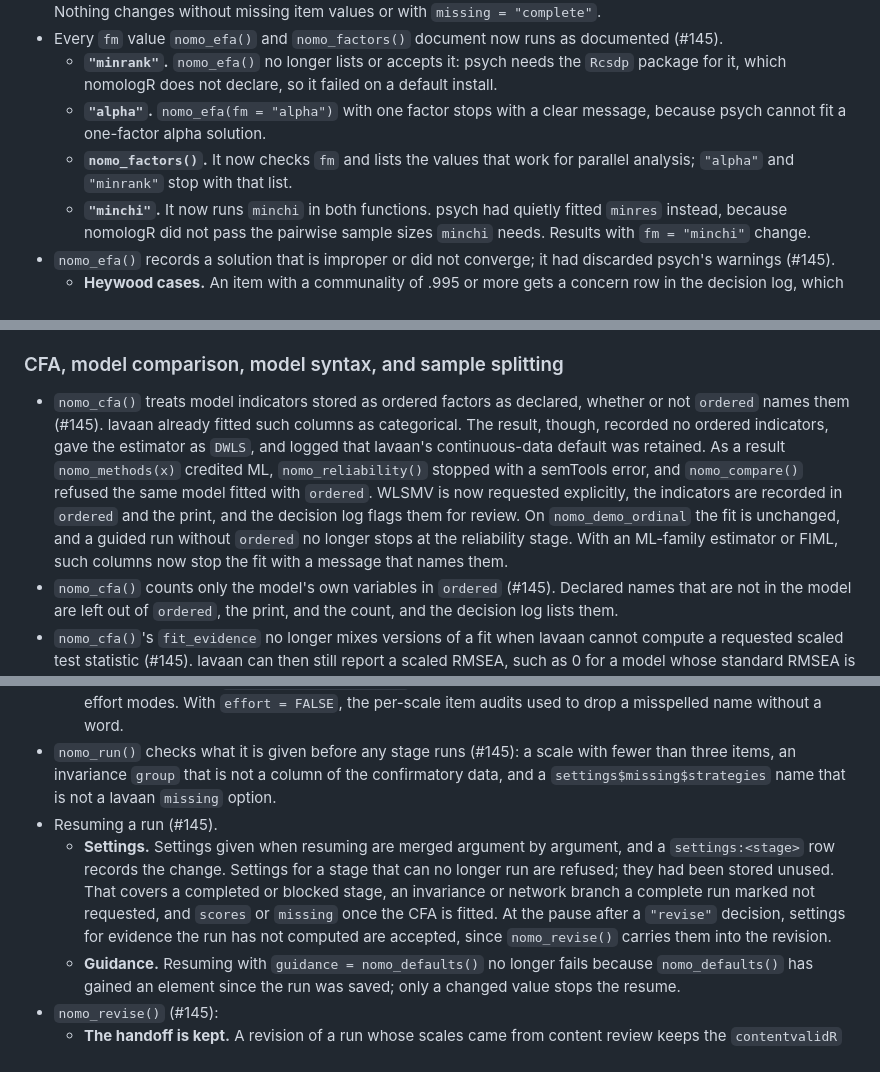
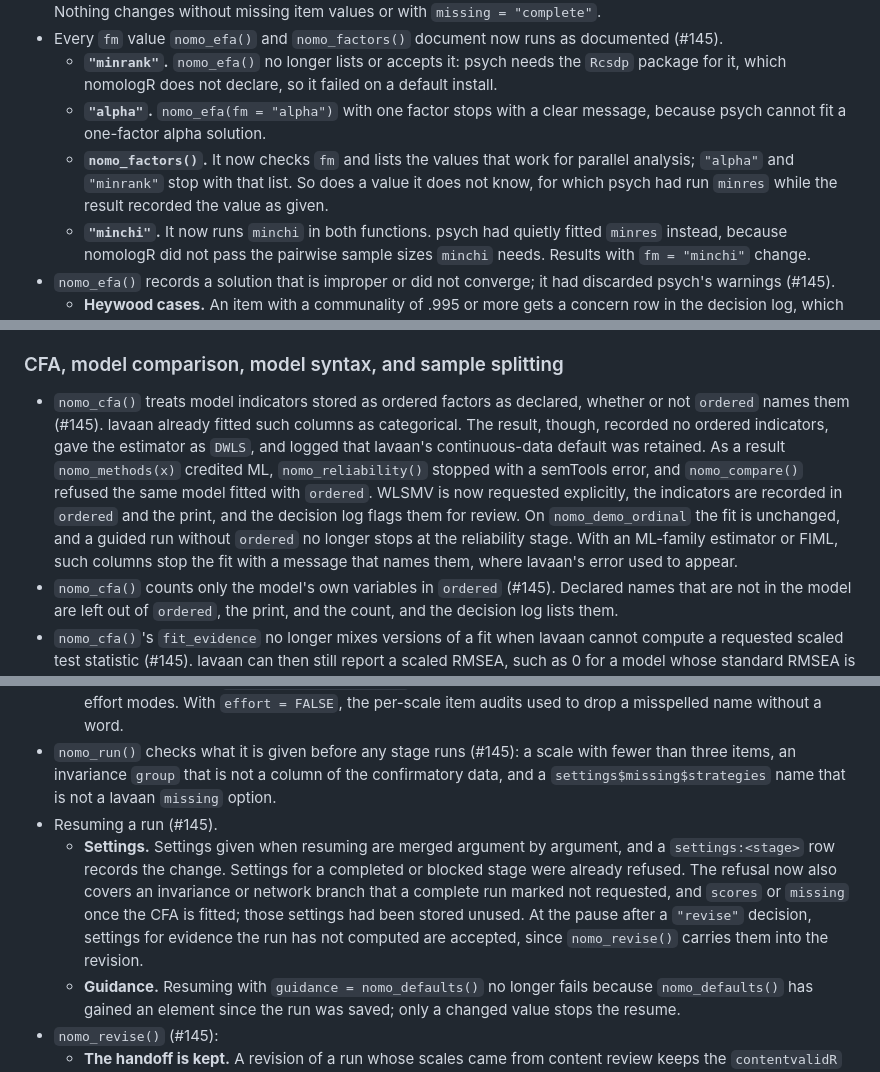
Before and after one commit to JUhalt/nomologR, a Markdown page: NEWS.md, 3 parts joined by grey strips. GitHub-like rendering.

```diff
--- a/NEWS.md
+++ b/NEWS.md
@@ -171,7 +186,7 @@ that does. A call that worked is not affected.
 - Every `fm` value `nomo_efa()` and `nomo_factors()` document now runs as documented (#145).
   - **`"minrank"`.** `nomo_efa()` no longer lists or accepts it: psych needs the `Rcsdp` package for it, which nomologR does not declare, so it failed on a default install.
   - **`"alpha"`.** `nomo_efa(fm = "alpha")` with one factor stops with a clear message, because psych cannot fit a one-factor alpha solution.
-  - **`nomo_factors()`.** It now checks `fm` and lists the values that work for parallel analysis; `"alpha"` and `"minrank"` stop with that list.
+  - **`nomo_factors()`.** It now checks `fm` and lists the values that work for parallel analysis; `"alpha"` and `"minrank"` stop with that list. So does a value it does not know, for which psych had run `minres` while the result recorded the value as given.
   - **`"minchi"`.** It now runs `minchi` in both functions. psych had quietly fitted `minres` instead, because nomologR did not pass the pairwise sample sizes `minchi` needs. Results with `fm = "minchi"` change.
 - `nomo_efa()` records a solution that is improper or did not converge; it had discarded psych's warnings (#145).
   - **Heywood cases.** An item with a communality of .995 or more gets a concern row in the decision log, which states the item's unique variance, because psych's extractions often stop just short of 1. A communality above 1 is reported as an ultra-Heywood case.
@@ -191,7 +206,7 @@ that does. A call that worked is not affected.
 
 ### CFA, model comparison, model syntax, and sample splitting
 
-- `nomo_cfa()` treats model indicators stored as ordered factors as declared, whether or not `ordered` names them (#145). lavaan already fitted such columns as categorical. The result, though, recorded no ordered indicators, gave the estimator as `DWLS`, and logged that lavaan's continuous-data default was retained. As a result `nomo_methods(x)` credited ML, `nomo_reliability()` stopped with a semTools error, and `nomo_compare()` refused the same model fitted with `ordered`. WLSMV is now requested explicitly, the indicators are recorded in `ordered` and the print, and the decision log flags them for review. On `nomo_demo_ordinal` the fit is unchanged, and a guided run without `ordered` no longer stops at the reliability stage. With an ML-family estimator or FIML, such columns now stop the fit with a message that names them.
+- `nomo_cfa()` treats model indicators stored as ordered factors as declared, whether or not `ordered` names them (#145). lavaan already fitted such columns as categorical. The result, though, recorded no ordered indicators, gave the estimator as `DWLS`, and logged that lavaan's continuous-data default was retained. As a result `nomo_methods(x)` credited ML, `nomo_reliability()` stopped with a semTools error, and `nomo_compare()` refused the same model fitted with `ordered`. WLSMV is now requested explicitly, the indicators are recorded in `ordered` and the print, and the decision log flags them for review. On `nomo_demo_ordinal` the fit is unchanged, and a guided run without `ordered` no longer stops at the reliability stage. With an ML-family estimator or FIML, such columns stop the fit with a message that names them, where lavaan's error used to appear.
 - `nomo_cfa()` counts only the model's own variables in `ordered` (#145). Declared names that are not in the model are left out of `ordered`, the print, and the count, and the decision log lists them.
 - `nomo_cfa()`'s `fit_evidence` no longer mixes versions of a fit when lavaan cannot compute a requested scaled test statistic (#145). lavaan can then still report a scaled RMSEA, such as 0 for a model whose standard RMSEA is 0.22, and that value had been shown beside the standard chi-square and CFI. In that case every value is now the standard one, and the decision log says so for review. Otherwise the order is unchanged (robust, then scaled, then standard values), so ML with FIML still reports lavaan's robust CFI, TLI, and RMSEA beside the standard chi-square. The RMSEA interval is always the one around the RMSEA reported.
 - In a higher-order model, `nomo_cfa()` reports a negative first-order disturbance once, as a negative latent variance; it had also been reported as a negative observed residual variance (#145). A weak second-order loading now asks for the first-order factor's definition to be inspected, not item content.
@@ -304,7 +319,7 @@ that does. A call that worked is not affected.
   - **Unknown items.** A `settings$screen$reverse` that names an item outside the run's scales is refused in both effort modes. With `effort = FALSE`, the per-scale item audits used to drop a misspelled name without a word.
 - `nomo_run()` checks what it is given before any stage runs (#145): a scale with fewer than three items, an invariance `group` that is not a column of the confirmatory data, and a `settings$missing$strategies` name that is not a lavaan `missing` option.
 - Resuming a run (#145).
-  - **Settings.** Settings given when resuming are merged argument by argument, and a `settings:<stage>` row records the change. Settings for a stage that can no longer run are refused; they had been stored unused. That covers a completed or blocked stage, an invariance or network branch a complete run marked not requested, and `scores` or `missing` once the CFA is fitted. At the pause after a `"revise"` decision, settings for evidence the run has not computed are accepted, since `nomo_revise()` carries them into the revision.
+  - **Settings.** Settings given when resuming are merged argument by argument, and a `settings:<stage>` row records the change. Settings for a completed or blocked stage were already refused. The refusal now also covers an invariance or network branch that a complete run marked not requested, and `scores` or `missing` once the CFA is fitted; those settings had been stored unused. At the pause after a `"revise"` decision, settings for evidence the run has not computed are accepted, since `nomo_revise()` carries them into the revision.
   - **Guidance.** Resuming with `guidance = nomo_defaults()` no longer fails because `nomo_defaults()` has gained an element since the run was saved; only a changed value stops the resume.
 - `nomo_revise()` (#145):
   - **The handoff is kept.** A revision of a run whose scales came from content review keeps the `contentvalidR` handoff. The revised run was built from the plain scale list, so it lost the handoff's declared reverse keying, the content-review and held-back rows of the decision log, and the report's content-review section, and relabeled item membership as researcher input. The revised run now carries all of these, and declared keying follows its items.
```
Also changed, not shown: other parts of NEWS.md (+33 -18 lines).
